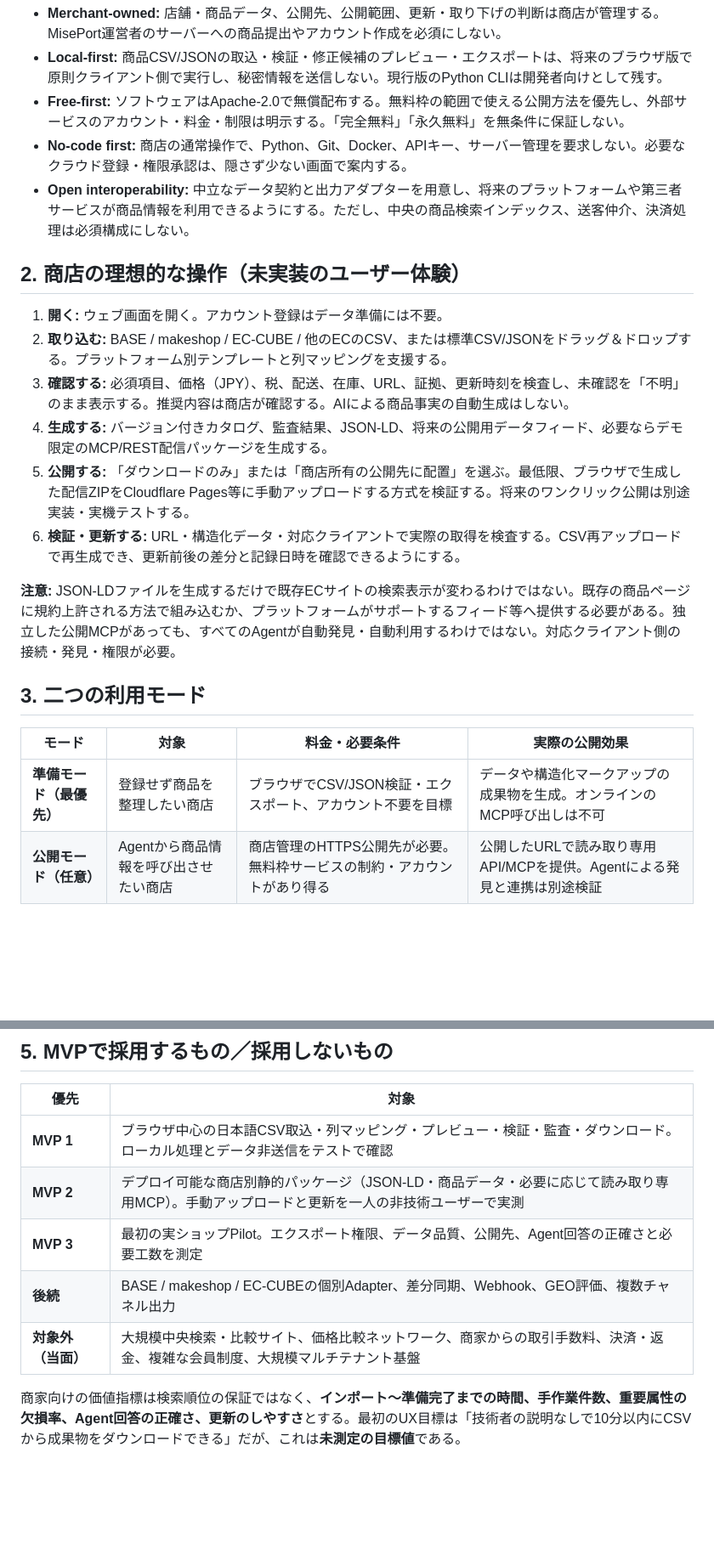
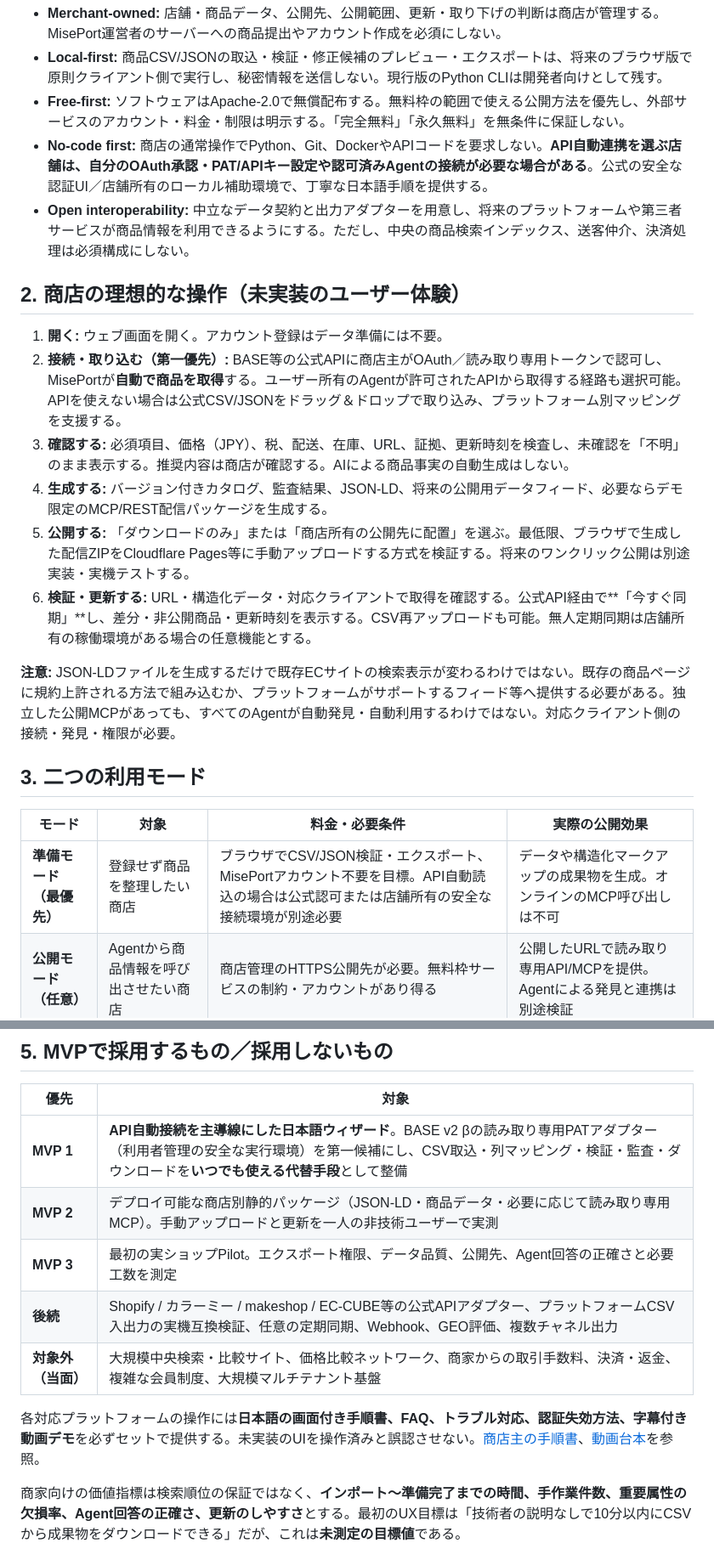
Before and after one commit to Siyuan-chat/miseport, a Markdown page: docs/PRODUCT_STRATEGY.ja.md, 2 parts joined by grey strips. Shown at 85% size. Rendered like a GitHub page; blank space fills up the shorter version.

Commit message:
docs: prioritize authorized API sync with CSV fallback and Japanese merchant guides [skip ci]

```diff
--- a/docs/PRODUCT_STRATEGY.ja.md
+++ b/docs/PRODUCT_STRATEGY.ja.md
@@ -12,17 +12,17 @@ MisePortは「各商店が使うツール」を主製品とし、**商品を集
 - **Merchant-owned:** 店舗・商品データ、公開先、公開範囲、更新・取り下げの判断は商店が管理する。MisePort運営者のサーバーへの商品提出やアカウント作成を必須にしない。
 - **Local-first:** 商品CSV/JSONの取込・検証・修正候補のプレビュー・エクスポートは、将来のブラウザ版で原則クライアント側で実行し、秘密情報を送信しない。現行版のPython CLIは開発者向けとして残す。
 - **Free-first:** ソフトウェアはApache-2.0で無償配布する。無料枠の範囲で使える公開方法を優先し、外部サービスのアカウント・料金・制限は明示する。「完全無料」「永久無料」を無条件に保証しない。
-- **No-code first:** 商店の通常操作で、Python、Git、Docker、APIキー、サーバー管理を要求しない。必要なクラウド登録・権限承認は、隠さず少ない画面で案内する。
+- **No-code first:** 商店の通常操作でPython、Git、DockerやAPIコードを要求しない。**API自動連携を選ぶ店舗は、自分のOAuth承認・PAT/APIキー設定や認可済みAgentの接続が必要な場合がある**。公式の安全な認証UI／店舗所有のローカル補助環境で、丁寧な日本語手順を提供する。
 - **Open interoperability:** 中立なデータ契約と出力アダプターを用意し、将来のプラットフォームや第三者サービスが商品情報を利用できるようにする。ただし、中央の商品検索インデックス、送客仲介、決済処理は必須構成にしない。
 
 ## 2. 商店の理想的な操作（未実装のユーザー体験）
 
 1. **開く:** ウェブ画面を開く。アカウント登録はデータ準備には不要。
-2. **取り込む:** BASE / makeshop / EC-CUBE / 他のECのCSV、または標準CSV/JSONをドラッグ＆ドロップする。プラットフォーム別テンプレートと列マッピングを支援する。
+2. **接続・取り込む（第一優先）:** BASE等の公式APIに商店主がOAuth／読み取り専用トークンで認可し、MisePortが**自動で商品を取得**する。ユーザー所有のAgentが許可されたAPIから取得する経路も選択可能。APIを使えない場合は公式CSV/JSONをドラッグ＆ドロップで取り込み、プラットフォーム別マッピングを支援する。
 3. **確認する:** 必須項目、価格（JPY）、税、配送、在庫、URL、証拠、更新時刻を検査し、未確認を「不明」のまま表示する。推奨内容は商店が確認する。AIによる商品事実の自動生成はしない。
 4. **生成する:** バージョン付きカタログ、監査結果、JSON-LD、将来の公開用データフィード、必要ならデモ限定のMCP/REST配信パッケージを生成する。
 5. **公開する:** 「ダウンロードのみ」または「商店所有の公開先に配置」を選ぶ。最低限、ブラウザで生成した配信ZIPをCloudflare Pages等に手動アップロードする方式を検証する。将来のワンクリック公開は別途実装・実機テストする。
-6. **検証・更新する:** URL・構造化データ・対応クライアントで実際の取得を検査する。CSV再アップロードで再生成でき、更新前後の差分と記録日時を確認できるようにする。
+6. **検証・更新する:** URL・構造化データ・対応クライアントで取得を確認する。公式API経由で**「今すぐ同期」**し、差分・非公開商品・更新時刻を表示する。CSV再アップロードも可能。無人定期同期は店舗所有の稼働環境がある場合の任意機能とする。
 
 **注意:** JSON-LDファイルを生成するだけで既存ECサイトの検索表示が変わるわけではない。既存の商品ページに規約上許される方法で組み込むか、プラットフォームがサポートするフィード等へ提供する必要がある。独立した公開MCPがあっても、すべてのAgentが自動発見・自動利用するわけではない。対応クライアント側の接続・発見・権限が必要。
 
@@ -30,7 +30,7 @@ MisePortは「各商店が使うツール」を主製品とし、**商品を集
 
 | モード | 対象 | 料金・必要条件 | 実際の公開効果 |
 |---|---|---|---|
-| **準備モード（最優先）** | 登録せず商品を整理したい商店 | ブラウザでCSV/JSON検証・エクスポート、アカウント不要を目標 | データや構造化マークアップの成果物を生成。オンラインのMCP呼び出しは不可 |
+| **準備モード（最優先）** | 登録せず商品を整理したい商店 | ブラウザでCSV/JSON検証・エクスポート、MisePortアカウント不要を目標。API自動読込の場合は公式認可または店舗所有の安全な接続環境が別途必要 | データや構造化マークアップの成果物を生成。オンラインのMCP呼び出しは不可 |
 | **公開モード（任意）** | Agentから商品情報を呼び出させたい商店 | 商店管理のHTTPS公開先が必要。無料枠サービスの制約・アカウントがあり得る | 公開したURLで読み取り専用API/MCPを提供。Agentによる発見と連携は別途検証 |
 
 Cloudflareは候補であり、唯一の必須ホストにしない。手動Direct Uploadは簡単な最初の経路になり得るが、更新のたびにアップロードを行う必要がある。アカウント登録を伴う「Deploy to Cloudflare」ボタンは開発者向けの補助経路として検討する。いずれも現行の公開デモが他店の運用可能なプロダクトを証明したことにはならない。
@@ -80,11 +80,13 @@ Merchant-owned CSV / JSON / future authorized platform API
 
 | 優先 | 対象 |
 |---|---|
-| **MVP 1** | ブラウザ中心の日本語CSV取込・列マッピング・プレビュー・検証・監査・ダウンロード。ローカル処理とデータ非送信をテストで確認 |
+| **MVP 1** | **API自動接続を主導線にした日本語ウィザード**。BASE v2 βの読み取り専用PATアダプター（利用者管理の安全な実行環境）を第一候補にし、CSV取込・列マッピング・検証・監査・ダウンロードを**いつでも使える代替手段**として整備 |
 | **MVP 2** | デプロイ可能な商店別静的パッケージ（JSON-LD・商品データ・必要に応じて読み取り専用MCP）。手動アップロードと更新を一人の非技術ユーザーで実測 |
 | **MVP 3** | 最初の実ショップPilot。エクスポート権限、データ品質、公開先、Agent回答の正確さと必要工数を測定 |
-| **後続** | BASE / makeshop / EC-CUBEの個別Adapter、差分同期、Webhook、GEO評価、複数チャネル出力 |
+| **後続** | Shopify / カラーミー / makeshop / EC-CUBE等の公式APIアダプター、プラットフォームCSV入出力の実機互換検証、任意の定期同期、Webhook、GEO評価、複数チャネル出力 |
 | **対象外（当面）** | 大規模中央検索・比較サイト、価格比較ネットワーク、商家からの取引手数料、決済・返金、複雑な会員制度、大規模マルチテナント基盤 |
+
+各対応プラットフォームの操作には**日本語の画面付き手順書、FAQ、トラブル対応、認証失効方法、字幕付き動画デモ**を必ずセットで提供する。未実装のUIを操作済みと誤認させない。[商店主の手順書](merchant/SETUP_GUIDE.ja.md)、[動画台本](merchant/VIDEO_DEMO_PLAN.ja.md)を参照。
 
 商家向けの価値指標は検索順位の保証ではなく、**インポート～準備完了までの時間、手作業件数、重要属性の欠損率、Agent回答の正確さ、更新のしやすさ**とする。最初のUX目標は「技術者の説明なしで10分以内にCSVから成果物をダウンロードできる」だが、これは**未測定の目標値**である。
 
```
Also changed, not shown: other parts of docs/PRODUCT_STRATEGY.ja.md (+1 -1 lines).
